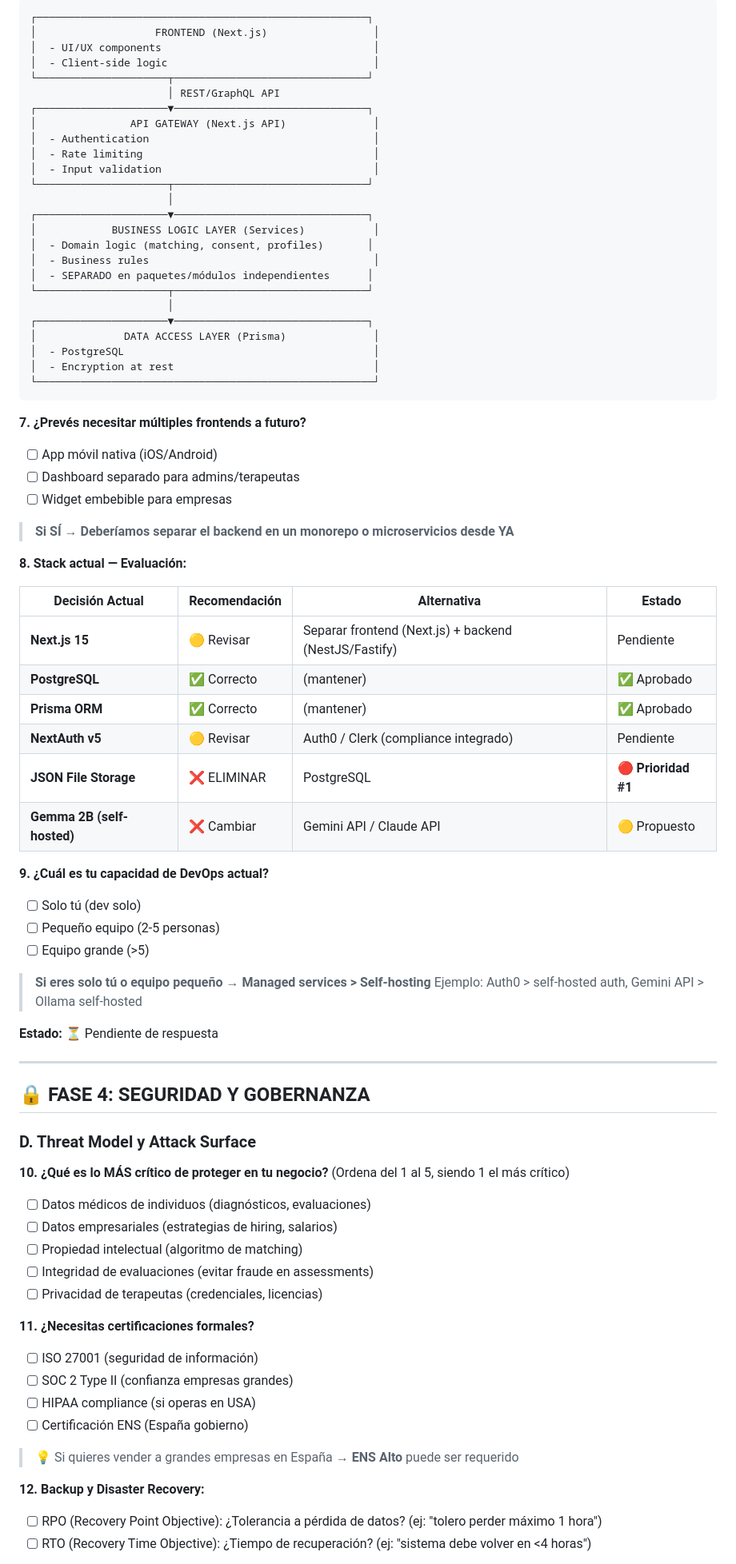
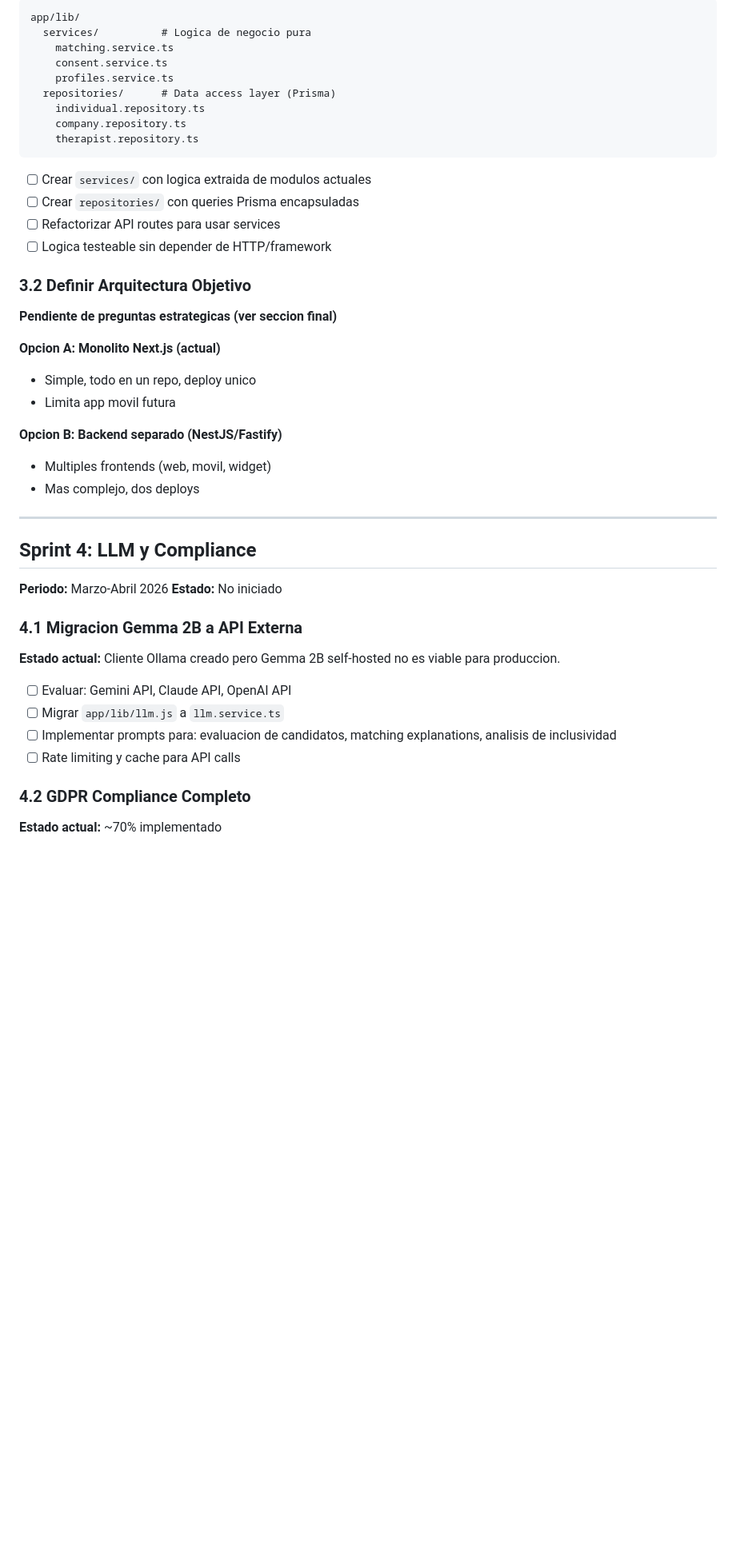
Before and after one commit to Pep190272/Talento-Neurodivergente, a Markdown page: ROADMAP.md, the part around one of its changes. Shown at 80% size. GitHub-like rendering; blank space fills up the shorter version.

````diff
--- a/ROADMAP.md
+++ b/ROADMAP.md
@@ -90,84 +147,50 @@ Según el código actual:
 
 ```
-┌─────────────────────────────────────────────────────┐
-│                   FRONTEND (Next.js)                 │
-│  - UI/UX components                                  │
-│  - Client-side logic                                 │
-└─────────────────────┬───────────────────────────────┘
-                      │ REST/GraphQL API
-┌─────────────────────▼───────────────────────────────┐
-│               API GATEWAY (Next.js API)              │
-│  - Authentication                                    │
-│  - Rate limiting                                     │
-│  - Input validation                                  │
-└─────────────────────┬───────────────────────────────┘
-                      │
-┌─────────────────────▼───────────────────────────────┐
-│            BUSINESS LOGIC LAYER (Services)           │
-│  - Domain logic (matching, consent, profiles)       │
-│  - Business rules                                    │
-│  - SEPARADO en paquetes/módulos independientes      │
-└─────────────────────┬───────────────────────────────┘
-                      │
-┌─────────────────────▼───────────────────────────────┐
-│              DATA ACCESS LAYER (Prisma)              │
-│  - PostgreSQL                                        │
-│  - Encryption at rest                                │
-└──────────────────────────────────────────────────────┘
+app/lib/
+  services/          # Logica de negocio pura
+    matching.service.ts
+    consent.service.ts
+    profiles.service.ts
+  repositories/      # Data access layer (Prisma)
+    individual.repository.ts
+    company.repository.ts
+    therapist.repository.ts
 ```
 
-**7. ¿Prevés necesitar múltiples frontends a futuro?**
-- [ ] App móvil nativa (iOS/Android)
-- [ ] Dashboard separado para admins/terapeutas
-- [ ] Widget embebible para empresas
+- [ ] Crear `services/` con logica extraida de modulos actuales
+- [ ] Crear `repositories/` con queries Prisma encapsuladas
+- [ ] Refactorizar API routes para usar services
+- [ ] Logica testeable sin depender de HTTP/framework
 
-> **Si SÍ → Deberíamos separar el backend en un monorepo o microservicios desde YA**
+### 3.2 Definir Arquitectura Objetivo
 
-**8. Stack actual — Evaluación:**
+**Pendiente de preguntas estrategicas (ver seccion final)**
 
-| Decisión Actual | Recomendación | Alternativa | Estado |
-|----------------|---------------|-------------|--------|
-| **Next.js 15** | 🟡 Revisar | Separar frontend (Next.js) + backend (NestJS/Fastify) | Pendiente |
-| **PostgreSQL** | ✅ Correcto | (mantener) | ✅ Aprobado |
-| **Prisma ORM** | ✅ Correcto | (mantener) | ✅ Aprobado |
-| **NextAuth v5** | 🟡 Revisar | Auth0 / Clerk (compliance integrado) | Pendiente |
-| **JSON File Storage** | ❌ ELIMINAR | PostgreSQL | 🔴 **Prioridad #1** |
-| **Gemma 2B (self-hosted)** | ❌ Cambiar | Gemini API / Claude API | 🟡 Propuesto |
+**Opcion A: Monolito Next.js (actual)**
+- Simple, todo en un repo, deploy unico
+- Limita app movil futura
 
-**9. ¿Cuál es tu capacidad de DevOps actual?**
-- [ ] Solo tú (dev solo)
-- [ ] Pequeño equipo (2-5 personas)
-- [ ] Equipo grande (>5)
-
-> **Si eres solo tú o equipo pequeño → Managed services > Self-hosting**
-> Ejemplo: Auth0 > self-hosted auth, Gemini API > Ollama self-hosted
-
-**Estado:** ⏳ Pendiente de respuesta
+**Opcion B: Backend separado (NestJS/Fastify)**
+- Multiples frontends (web, movil, widget)
+- Mas complejo, dos deploys
 
 ---
 
-## 🔒 FASE 4: SEGURIDAD Y GOBERNANZA
+## Sprint 4: LLM y Compliance
 
-### D. Threat Model y Attack Surface
+**Periodo:** Marzo-Abril 2026
+**Estado:** No iniciado
 
-**10. ¿Qué es lo MÁS crítico de proteger en tu negocio?**
-(Ordena del 1 al 5, siendo 1 el más crítico)
+### 4.1 Migracion Gemma 2B a API Externa
 
-- [ ] Datos médicos de individuos (diagnósticos, evaluaciones)
-- [ ] Datos empresariales (estrategias de hiring, salarios)
-- [ ] Propiedad intelectual (algoritmo de matching)
-- [ ] Integridad de evaluaciones (evitar fraude en assessments)
-- [ ] Privacidad de terapeutas (credenciales, licencias)
+**Estado actual:** Cliente Ollama creado pero Gemma 2B self-hosted no es viable para produccion.
 
-**11. ¿Necesitas certificaciones formales?**
-- [ ] ISO 27001 (seguridad de información)
-- [ ] SOC 2 Type II (confianza empresas grandes)
-- [ ] HIPAA compliance (si operas en USA)
-- [ ] Certificación ENS (España gobierno)
+- [ ] Evaluar: Gemini API, Claude API, OpenAI API
+- [ ] Migrar `app/lib/llm.js` a `llm.service.ts`
+- [ ] Implementar prompts para: evaluacion de candidatos, matching explanations, analisis de inclusividad
+- [ ] Rate limiting y cache para API calls
 
-> 💡 Si quieres vender a grandes empresas en España → **ENS Alto** puede ser requerido
+### 4.2 GDPR Compliance Completo
 
-**12. Backup y Disaster Recovery:**
-- [ ] RPO (Recovery Point Objective): ¿Tolerancia a pérdida de datos? (ej: "tolero perder máximo 1 hora")
-- [ ] RTO (Recovery Time Objective): ¿Tiempo de recuperación? (ej: "sistema debe volver en <4 horas")
+**Estado actual:** ~70% implementado
 
````
Also changed, not shown: other parts of ROADMAP.md (+222 -149 lines).
